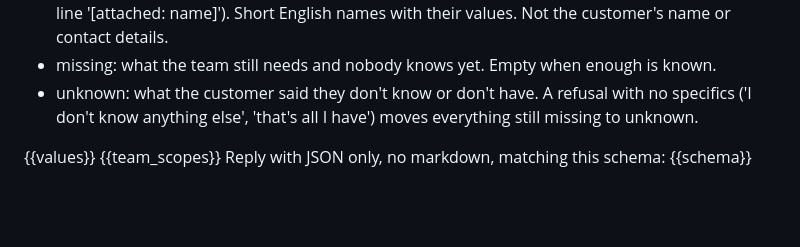
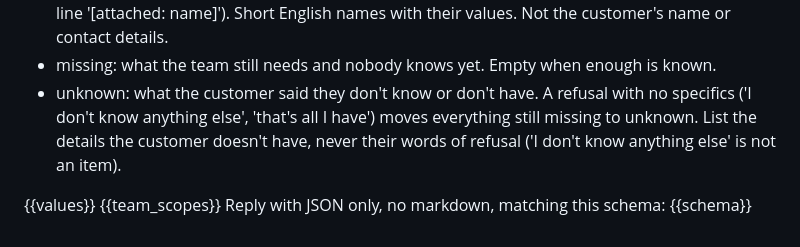
Before and after one commit to jouryABDULLAH/Ole5-chatbot, a Markdown page: prompts/chat/classify.md, the part around the change. Drawn GitHub-style; blank space fills up the shorter version.

Commit message:
classify: no refusal words in unknown

```diff
--- a/prompts/chat/classify.md
+++ b/prompts/chat/classify.md
@@ -20,7 +20,7 @@ When the customer asked to change a field on the summary, use the value they ask
 - confidence: high when the conversation answers what the team needs directly and the customer gave enough detail. medium when you had to judge how far the details reach, or when the conversation left you reading between the lines. low when you are guessing: an unclear service, a queue you could not place, an answer resting on one thin passage.
 - collected: every fact the support team needs that the customer gave anywhere in the conversation about this issue: error text, screens, dates, versions, names, numbers, files sent (a line '[attached: name]'). Short English names with their values. Not the customer's name or contact details.
 - missing: what the team still needs and nobody knows yet. Empty when enough is known.
-- unknown: what the customer said they don't know or don't have. A refusal with no specifics ('I don't know anything else', 'that's all I have') moves everything still missing to unknown.
+- unknown: what the customer said they don't know or don't have. A refusal with no specifics ('I don't know anything else', 'that's all I have') moves everything still missing to unknown. List the details the customer doesn't have, never their words of refusal ('I don't know anything else' is not an item).
 
 {{values}}
 {{team_scopes}}
```
